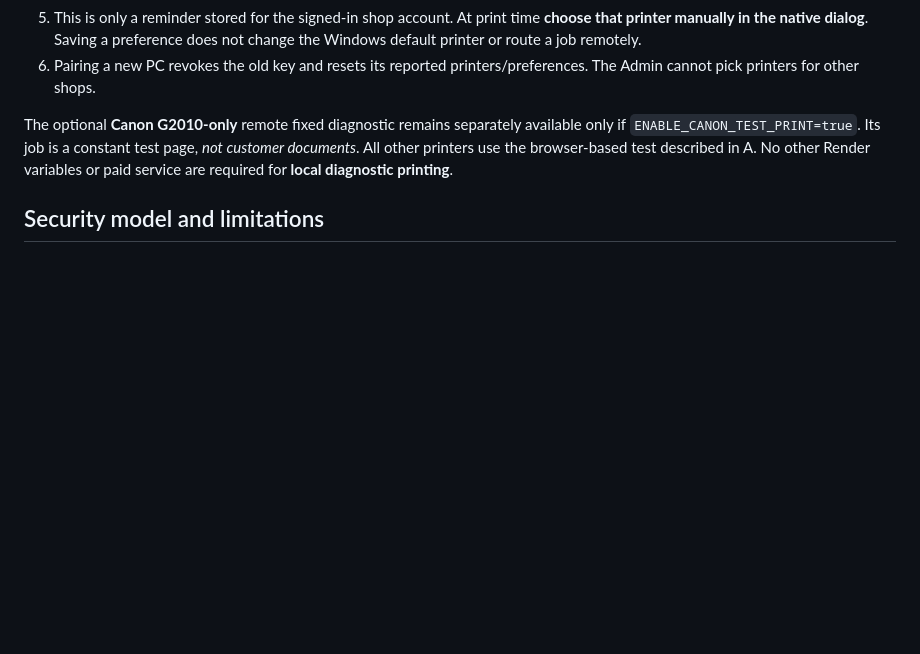
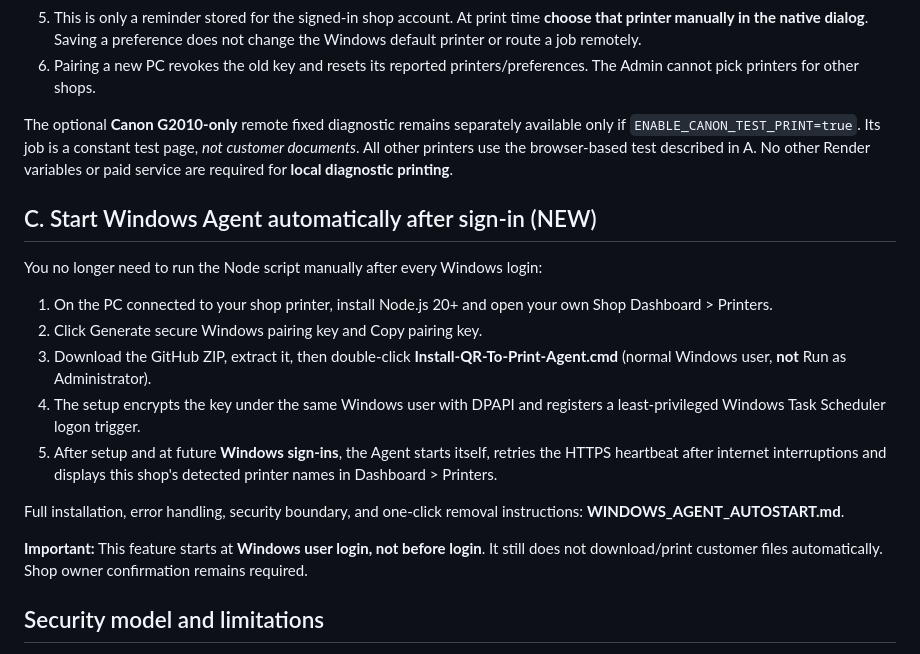
Before and after one commit to mahadeventerprises24102024-ship-it/qr-to-print-new, a Markdown page: SHOP_OWN_PRINTER_SETUP.md, the part around the change. GitHub-like rendering; blank space fills up the shorter version.

Commit message:
Link one-time secure Windows Agent login auto-start installer in printer setup docs

```diff
--- a/SHOP_OWN_PRINTER_SETUP.md
+++ b/SHOP_OWN_PRINTER_SETUP.md
@@ -30,6 +30,20 @@ The existing `windows-print-agent.js` now reports installed **printer names** as
 
 The optional **Canon G2010-only** remote fixed diagnostic remains separately available only if `ENABLE_CANON_TEST_PRINT=true`. Its job is a constant test page, *not customer documents*. All other printers use the browser-based test described in A. No other Render variables or paid service are required for **local diagnostic printing**.
 
+## C. Start Windows Agent automatically after sign-in (NEW)
+
+You no longer need to run the Node script manually after every Windows login:
+
+1. On the PC connected to your shop printer, install Node.js 20+ and open your own Shop Dashboard > Printers.
+2. Click Generate secure Windows pairing key and Copy pairing key.
+3. Download the GitHub ZIP, extract it, then double-click **Install-QR-To-Print-Agent.cmd** (normal Windows user, **not** Run as Administrator).
+4. The setup encrypts the key under the same Windows user with DPAPI and registers a least-privileged Windows Task Scheduler logon trigger.
+5. After setup and at future **Windows sign-ins**, the Agent starts itself, retries the HTTPS heartbeat after internet interruptions and displays this shop's detected printer names in Dashboard > Printers.
+
+Full installation, error handling, security boundary, and one-click removal instructions: **WINDOWS_AGENT_AUTOSTART.md**.
+
+**Important:** This feature starts at **Windows user login, not before login**. It still does not download/print customer files automatically. Shop owner confirmation remains required.
+
 ## Security model and limitations
 
 - Printer names are obtained using a fixed PowerShell `Get-Printer` command, capped at 30 names, each at most 100 characters; no printer name is executed or interpreted as PowerShell.
```
